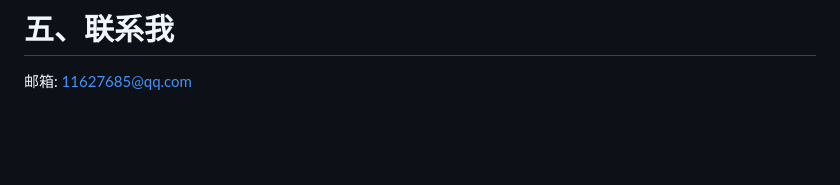
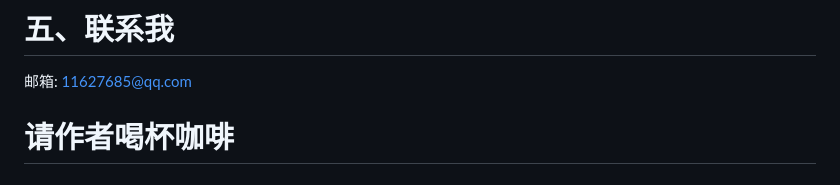
Before and after one commit to 11627685/EasyOFD, a Markdown page: README.md, the part around the change. Rendered like a GitHub page; blank space fills up the shorter version.

```diff
--- a/README.md
+++ b/README.md
@@ -106,3 +106,5 @@ OFD文件的应用广泛，包括电子出版、电子文档管理、电子归
 
 # 五、联系我
 邮箱: 11627685@qq.com
+
+# 请作者喝杯咖啡
```
